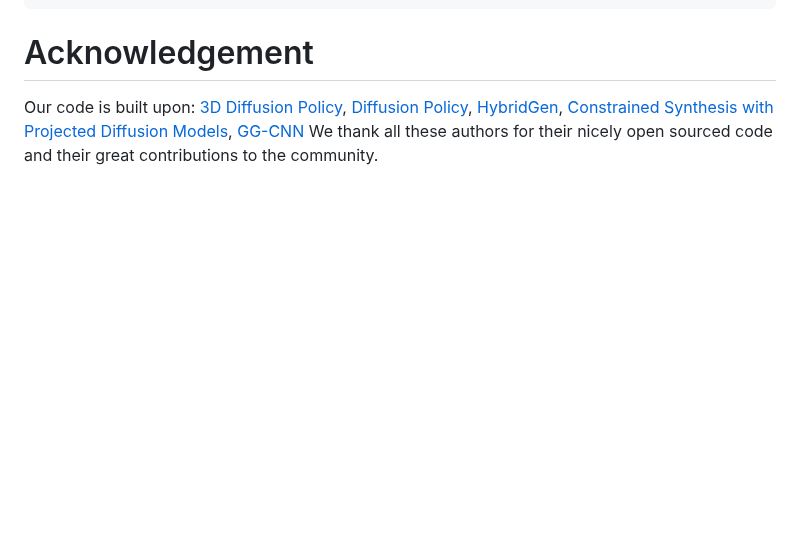
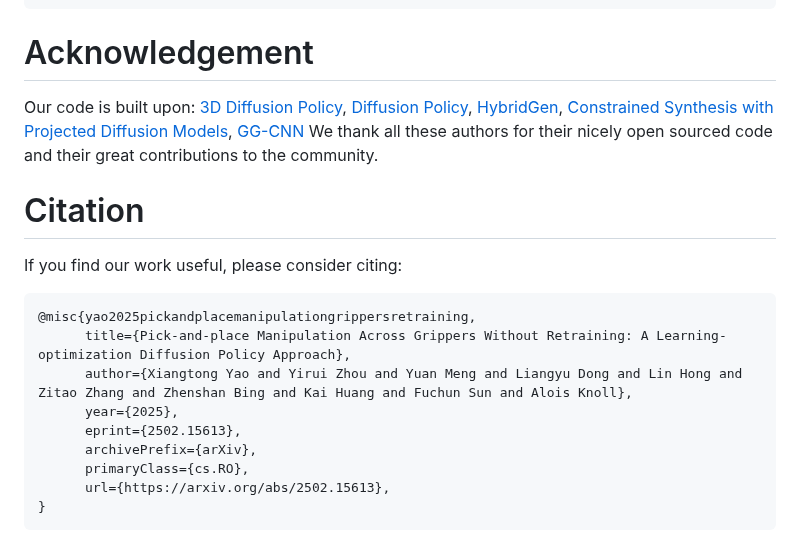
Before and after one commit to yaoxt3/GADP, a Markdown page: README.md, the part around the change. Drawn GitHub-style; blank space fills up the shorter version.

````diff
--- a/README.md
+++ b/README.md
@@ -125,3 +125,17 @@ roslaunch teng_arduino action_execution_with_no_pc_robotiq2f.launch
 
 # Acknowledgement
 Our code is built upon: [3D Diffusion Policy](https://github.com/YanjieZe/3D-Diffusion-Policy.git), [Diffusion Policy](https://github.com/real-stanford/diffusion_policy), [HybridGen](https://github.com/wangzivector/HybridGen.git), [Constrained Synthesis with Projected Diffusion Models](https://openreview.net/attachment?id=FsdB3I9Y24&name=supplementary_material), [GG-CNN](https://github.com/dougsm/ggcnn.git) We thank all these authors for their nicely open sourced code and their great contributions to the community.
+
+# Citation
+If you find our work useful, please consider citing:
+```
+@misc{yao2025pickandplacemanipulationgrippersretraining,
+      title={Pick-and-place Manipulation Across Grippers Without Retraining: A Learning-optimization Diffusion Policy Approach},
+      author={Xiangtong Yao and Yirui Zhou and Yuan Meng and Liangyu Dong and Lin Hong and Zitao Zhang and Zhenshan Bing and Kai Huang and Fuchun Sun and Alois Knoll},
+      year={2025},
+      eprint={2502.15613},
+      archivePrefix={arXiv},
+      primaryClass={cs.RO},
+      url={https://arxiv.org/abs/2502.15613},
+}
+```
````
